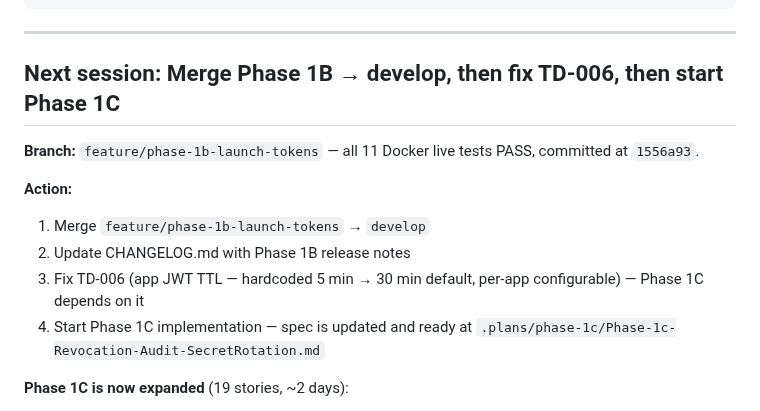
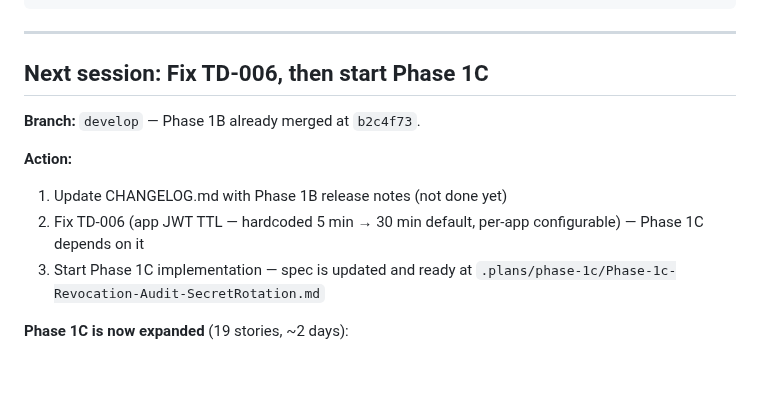
Before and after one commit to devonartis/agentwrit, a Markdown page: FLOW.md, the part around the change. Rendered like a GitHub page; blank space fills up the shorter version.

Commit message:
docs: fix FLOW.md next-session — Phase 1B merge already done

```diff
--- a/FLOW.md
+++ b/FLOW.md
@@ -25,15 +25,14 @@ Format:
 
 ---
 
-## Next session: Merge Phase 1B → develop, then fix TD-006, then start Phase 1C
+## Next session: Fix TD-006, then start Phase 1C
 
-**Branch:** `feature/phase-1b-launch-tokens` — all 11 Docker live tests PASS, committed at `1556a93`.
+**Branch:** `develop` — Phase 1B already merged at `b2c4f73`.
 
 **Action:**
-1. Merge `feature/phase-1b-launch-tokens` → `develop`
-2. Update CHANGELOG.md with Phase 1B release notes
-3. Fix TD-006 (app JWT TTL — hardcoded 5 min → 30 min default, per-app configurable) — Phase 1C depends on it
-4. Start Phase 1C implementation — spec is updated and ready at `.plans/phase-1c/Phase-1c-Revocation-Audit-SecretRotation.md`
+1. Update CHANGELOG.md with Phase 1B release notes (not done yet)
+2. Fix TD-006 (app JWT TTL — hardcoded 5 min → 30 min default, per-app configurable) — Phase 1C depends on it
+3. Start Phase 1C implementation — spec is updated and ready at `.plans/phase-1c/Phase-1c-Revocation-Audit-SecretRotation.md`
 
 **Phase 1C is now expanded** (19 stories, ~2 days):
 - Stories 1-10: original app lifecycle (app revocation, `app_id` claims, secret rotation)
```
